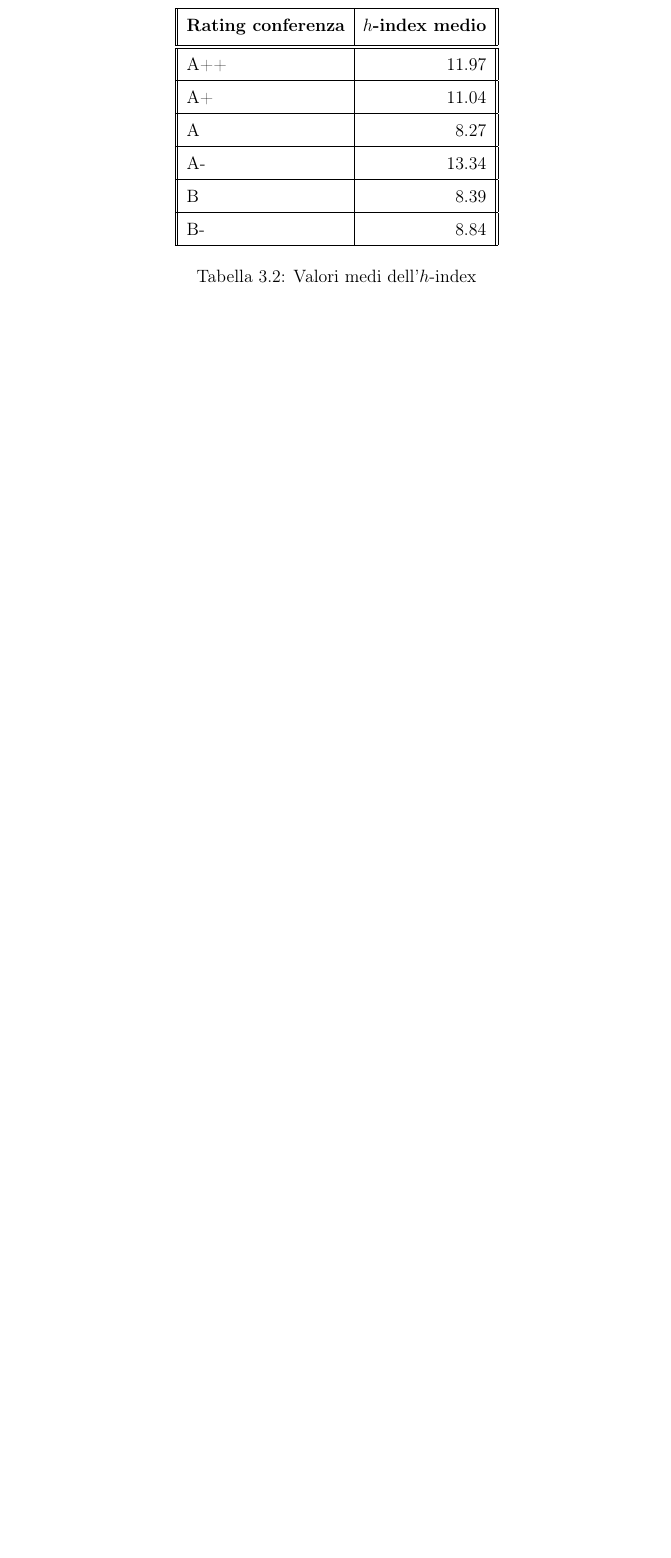
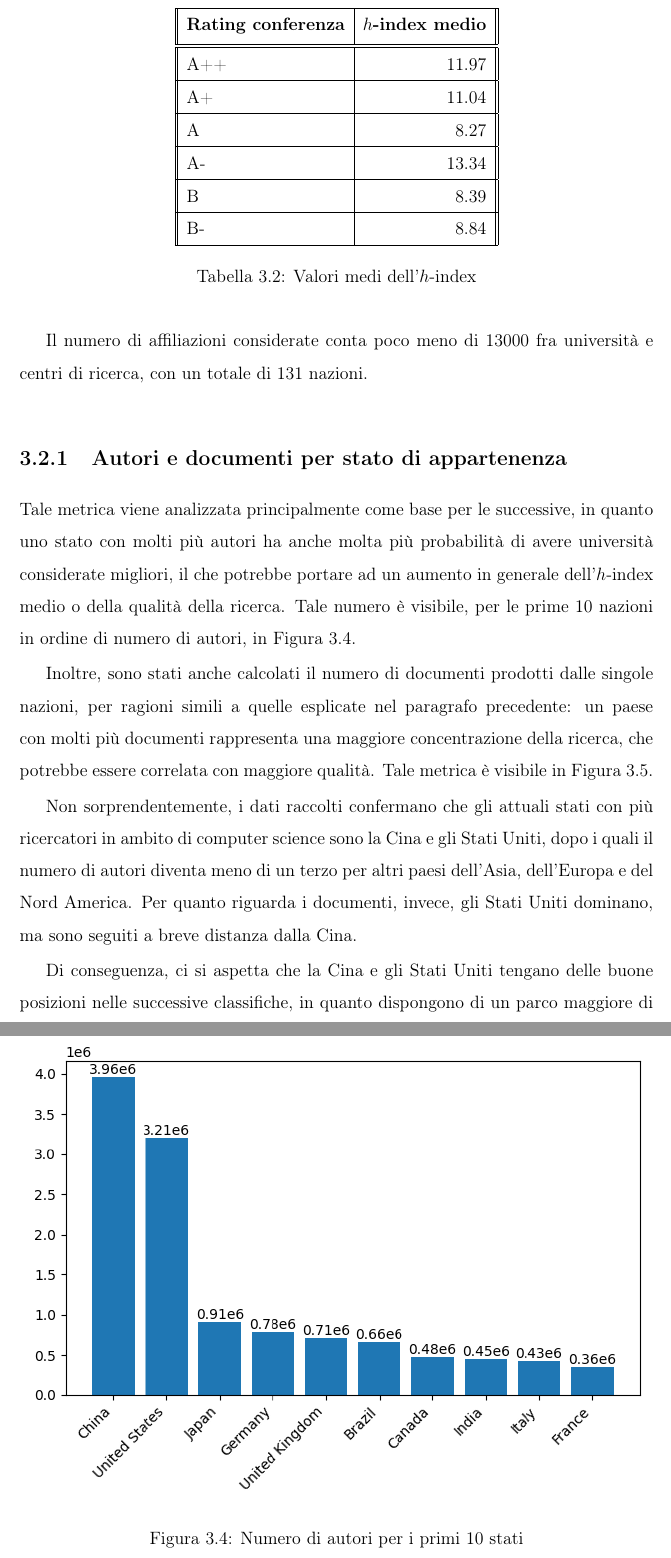
Before and after one commit to Biancolinaa/Prodsc-Thesis, a LaTeX thesis (main.tex, which reads chapters/Metriche.tex): part of page 43 of 50 before the commit and two parts of pages 43 and 44 of 52 after it, the two joined at a grey line, cut so that both start at the same text, the shorter picture padded with empty space. Compiled offline with pdfLaTeX.

Commit message:
Aggiunta metriche affiliazioni

```diff
--- a/chapters/Metriche.tex
+++ b/chapters/Metriche.tex
@@ -156,0 +163,22 @@ anche se ciò è più visibile nelle conferenze di rating B e B-.
+Il numero di affiliazioni considerate conta poco meno di 13000 fra università
+e centri di ricerca, con un totale di 131 nazioni.
+
+\subsection{Autori e documenti per stato di appartenenza}
+
+Tale metrica viene analizzata principalmente come base per le successive, in
+quanto uno stato con molti più autori ha anche molta più probabilità di avere
+università considerate migliori, il che potrebbe portare ad un aumento
+in generale dell'$h$-index medio o della qualità della ricerca.
+Tale numero è visibile, per le prime 10 nazioni in ordine di numero di autori,
+in Figura~\ref{fig:num-authors-per-country}.
+
+Inoltre, sono stati anche calcolati il numero di documenti prodotti dalle singole
+nazioni, per ragioni simili a quelle esplicate nel paragrafo precedente: un
+paese con molti più documenti rappresenta una maggiore concentrazione della
+ricerca, che potrebbe essere correlata con maggiore qualità.
+Tale metrica è visibile in Figura~\ref{fig:num-documents-per-country}.
+
+\begin{figure}[tb]
+  \centering
+  \includegraphics[width=\linewidth]{num_authors_per_country.png}
+  \caption{Numero di autori per i primi 10 stati}
@@ -156,0 +191,13 @@ anche se ciò è più visibile nelle conferenze di rating B e B-.
+  \label{fig:num-documents-per-country}
+\end{figure}
+
+Non sorprendentemente, i dati raccolti confermano che gli attuali stati
+con più ricercatori in ambito di computer science sono la Cina e gli Stati Uniti,
+dopo i quali il numero di autori diventa meno di un terzo per altri paesi
+dell'Asia, dell'Europa e del Nord America.
+Per quanto riguarda i documenti, invece, gli Stati Uniti dominano, ma sono
+seguiti a breve distanza dalla Cina.
+
+Di conseguenza, ci si aspetta che la Cina e gli Stati Uniti tengano delle buone
+posizioni nelle successive classifiche, in quanto dispongono di un parco maggiore
+di ricercatori e producono un maggiore numero di documenti.
```
Also changed, not shown: images/num_authors_per_country.png (added), images/num_documents_per_country.png (added), images/productivity_per_country.png (added), chapters/Metriche.tex (43 more changed lines).
